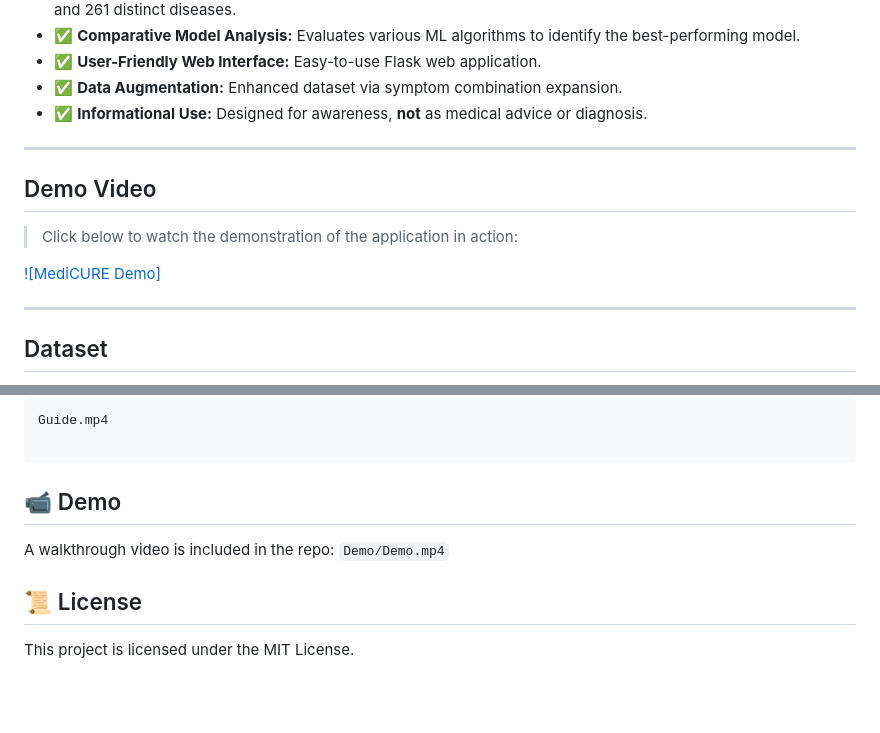
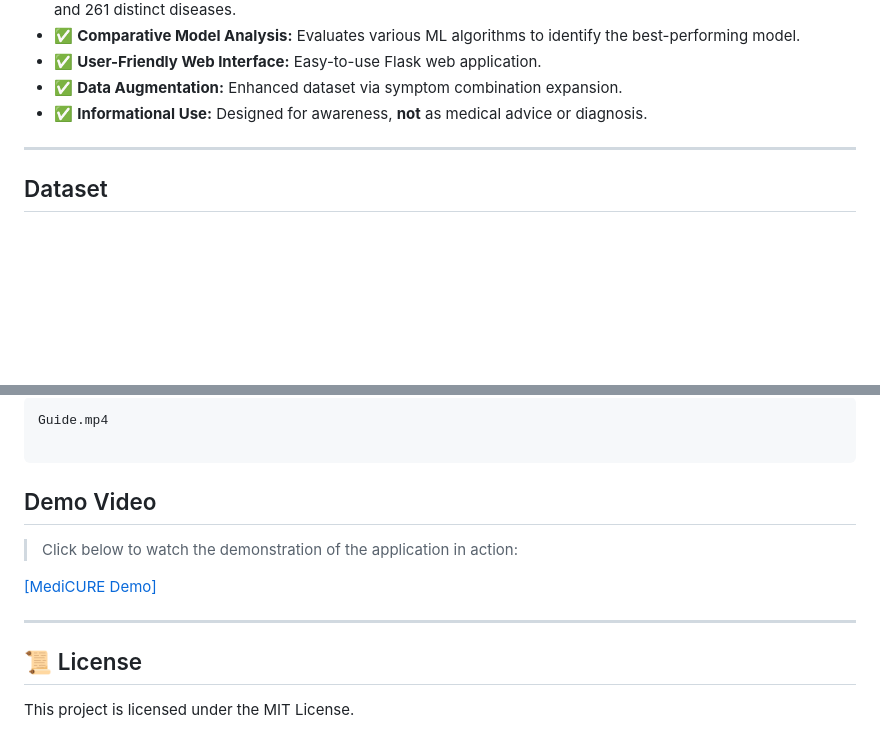
Before and after one commit to Mobeen-01/Symptom-Based-Disease-Detection, a Markdown page: README.md, 2 parts joined by grey strips. Rendered like a GitHub page; blank space fills up the shorter version.

````diff
--- a/README.md
+++ b/README.md
@@ -31,14 +31,6 @@
 
 ---
 
-## Demo Video
-
-> Click below to watch the demonstration of the application in action:
-
-[![MediCURE Demo]](https://github.com/Mobeen-01/Symptom-Based-Disease-Detection/blob/main/Demo/Demo.mp4)
-
-
----
 
 ## Dataset
 
@@ -117,9 +109,15 @@ The video file is located at the root of the repository:
 Guide.mp4
 
 ```
-## 📹 Demo
+## Demo Video
 
-A walkthrough video is included in the repo: `Demo/Demo.mp4`
+> Click below to watch the demonstration of the application in action:
+
+[[MediCURE Demo]](https://github.com/Mobeen-01/Symptom-Based-Disease-Detection/blob/main/Demo/Demo.mp4)
+
+
+---
+
 
 
 
````
